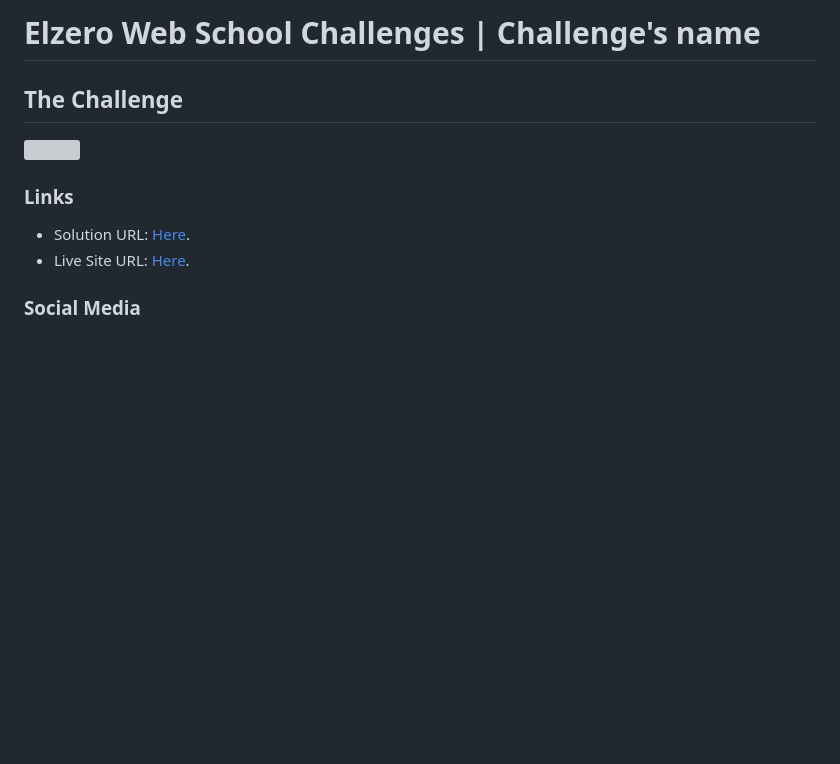
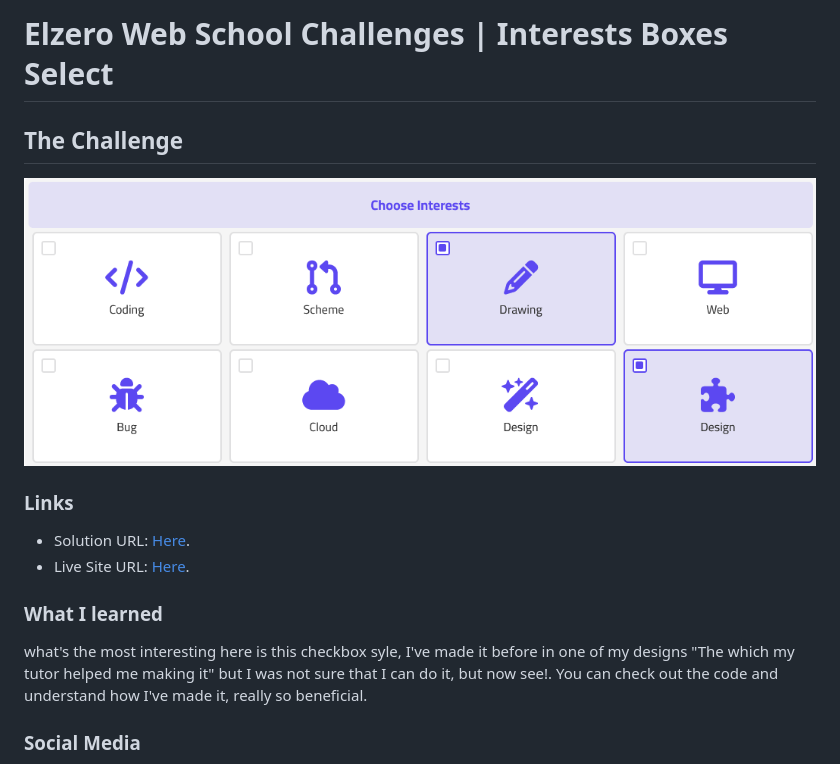
Before and after one commit to RyanAbdaul/Interests-Boxes-Select, a Markdown page: README.md, the part around the change printed below. Rendered like a GitHub page; pictures changed too: Screenshot 2024-02-21 at 12-51-46 Interests Boxes Select.png (added); blank space fills up the shorter version; grey boxes are pictures that could not be loaded.

```diff
--- a/README.md
+++ b/README.md
@@ -1,2 +1,3 @@
-# Elzero Web School Challenges | Challenge's name
+# Elzero Web School Challenges | Interests Boxes Select
+
 ## The Challenge
@@ -8,4 +9,8 @@
 
+### What I learned
+  what's the most interesting here is this checkbox syle,
+  I've made it before in one of my designs "The which my tutor helped me making it" but I was not sure that I can do it, but now see!.
+  You can check out the code and understand how I've made it, really so beneficial.
 ### Social Media
 - On Instagram - [@ryan.abdaul](https://www.instagram.com/ryan.abdaul/).
 - On Frontend Mentor - [@Ryan Abdaul](https://www.frontendmentor.io/profile/RyanAbdaul).
```
Also changed, not shown: other parts of README.md (+3 -3 lines).
